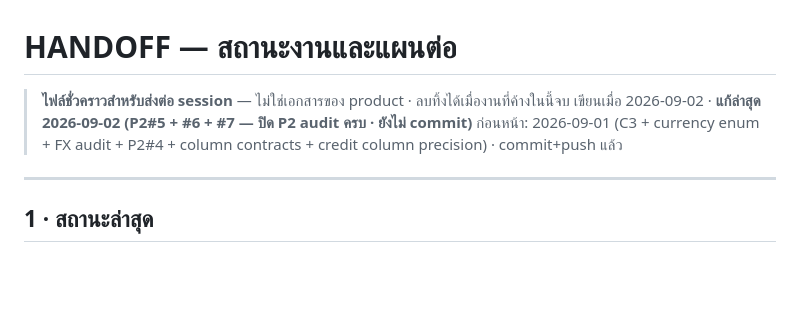
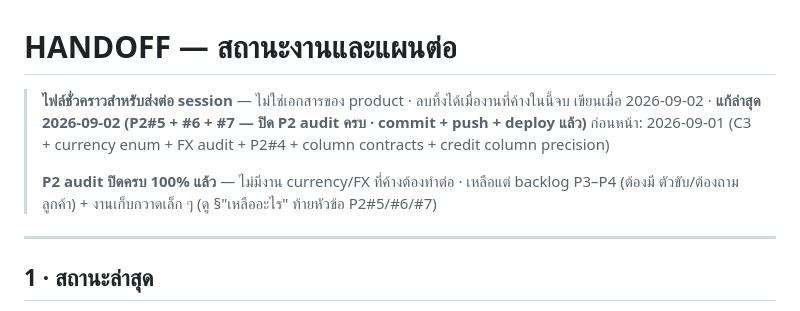
Before and after one commit to iots1/plan-erp, a Markdown page: HANDOFF-Feature.md, the part around the change. Rendered like a GitHub page; blank space fills up the shorter version.

Commit message:
docs: update HANDOFF-Feature.md to reflect completion of P2 audit and deployment status

```diff
--- a/HANDOFF-Feature.md
+++ b/HANDOFF-Feature.md
@@ -1,8 +1,11 @@
 # HANDOFF — สถานะงานและแผนต่อ
 
 > **ไฟล์ชั่วคราวสำหรับส่งต่อ session** — ไม่ใช่เอกสารของ product · ลบทิ้งได้เมื่องานที่ค้างในนี้จบ
-> เขียนเมื่อ 2026-09-02 · **แก้ล่าสุด 2026-09-02 (P2#5 + #6 + #7 — ปิด P2 audit ครบ · ยังไม่ commit)**
-> ก่อนหน้า: 2026-09-01 (C3 + currency enum + FX audit + P2#4 + column contracts + credit column precision) · commit+push แล้ว
+> เขียนเมื่อ 2026-09-02 · **แก้ล่าสุด 2026-09-02 (P2#5 + #6 + #7 — ปิด P2 audit ครบ · commit + push + deploy แล้ว)**
+> ก่อนหน้า: 2026-09-01 (C3 + currency enum + FX audit + P2#4 + column contracts + credit column precision)
+>
+> **P2 audit ปิดครบ 100% แล้ว** — ไม่มีงาน currency/FX ที่ค้างต้องทำต่อ · เหลือแต่ backlog P3–P4 (ต้องมี
+> ตัวขับ/ต้องถามลูกค้า) + งานเก็บกวาดเล็ก ๆ (ดู §"เหลืออะไร" ท้ายหัวข้อ P2#5/#6/#7)
 
 ---
 
```
